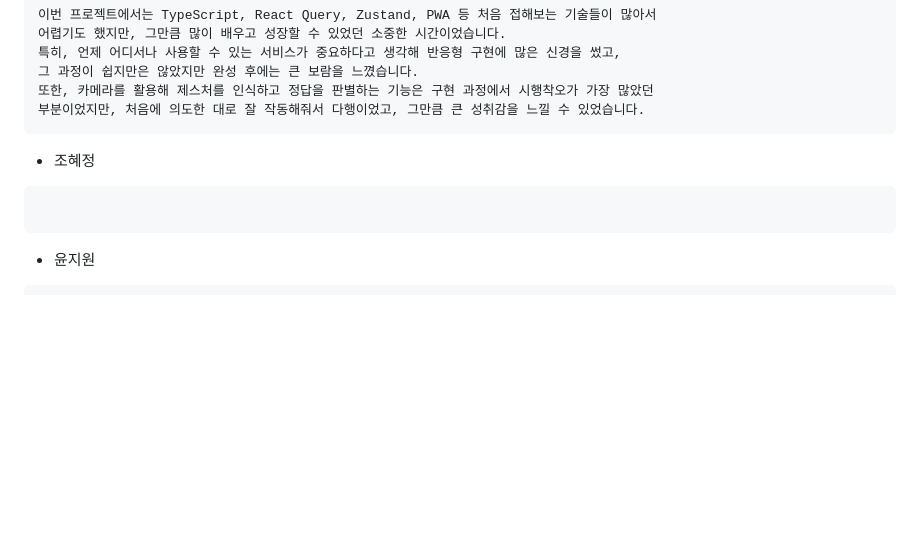
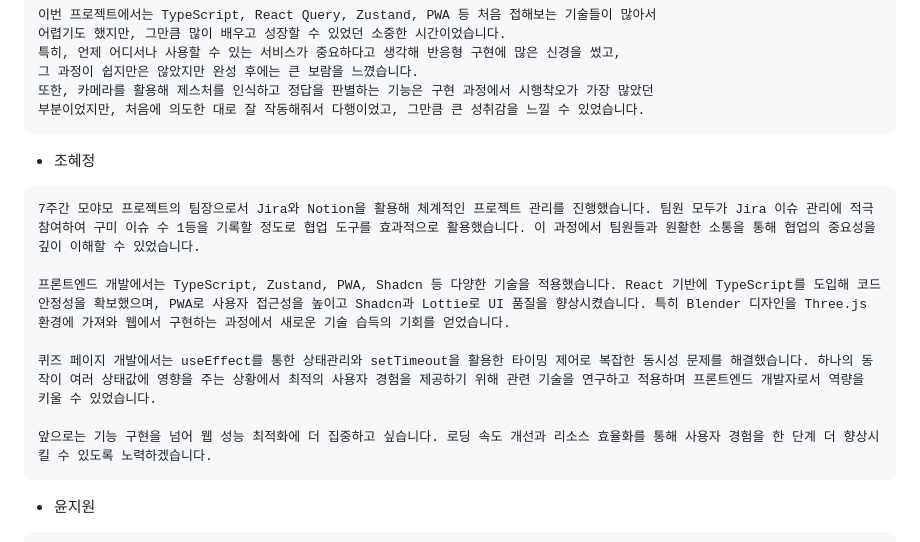
Before and after one commit to lovelyppotto/Moyamo, a Markdown page: README.md, the part around the change. Drawn GitHub-style; blank space fills up the shorter version.

````diff
--- a/README.md
+++ b/README.md
@@ -241,7 +241,13 @@
 
 - 조혜정
 ```
+7주간 모야모 프로젝트의 팀장으로서 Jira와 Notion을 활용해 체계적인 프로젝트 관리를 진행했습니다. 팀원 모두가 Jira 이슈 관리에 적극 참여하여 구미 이슈 수 1등을 기록할 정도로 협업 도구를 효과적으로 활용했습니다. 이 과정에서 팀원들과 원활한 소통을 통해 협업의 중요성을 깊이 이해할 수 있었습니다.
 
+프론트엔드 개발에서는 TypeScript, Zustand, PWA, Shadcn 등 다양한 기술을 적용했습니다. React 기반에 TypeScript를 도입해 코드 안정성을 확보했으며, PWA로 사용자 접근성을 높이고 Shadcn과 Lottie로 UI 품질을 향상시켰습니다. 특히 Blender 디자인을 Three.js 환경에 가져와 웹에서 구현하는 과정에서 새로운 기술 습득의 기회를 얻었습니다.
+
+퀴즈 페이지 개발에서는 useEffect를 통한 상태관리와 setTimeout을 활용한 타이밍 제어로 복잡한 동시성 문제를 해결했습니다. 하나의 동작이 여러 상태값에 영향을 주는 상황에서 최적의 사용자 경험을 제공하기 위해 관련 기술을 연구하고 적용하며 프론트엔드 개발자로서 역량을 키울 수 있었습니다.
+
+앞으로는 기능 구현을 넘어 웹 성능 최적화에 더 집중하고 싶습니다. 로딩 속도 개선과 리소스 효율화를 통해 사용자 경험을 한 단계 더 향상시킬 수 있도록 노력하겠습니다.
 ```
 >
 
````
